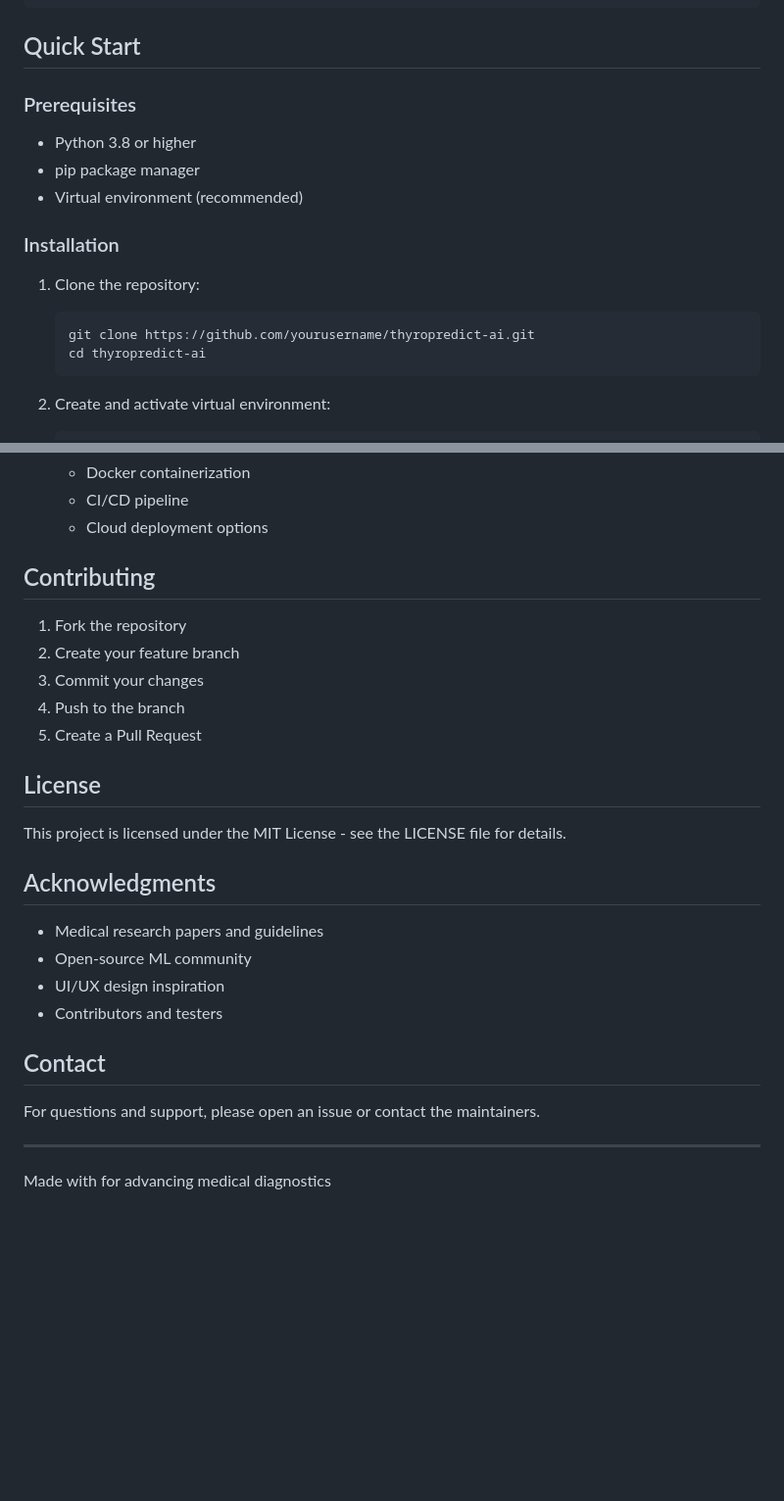
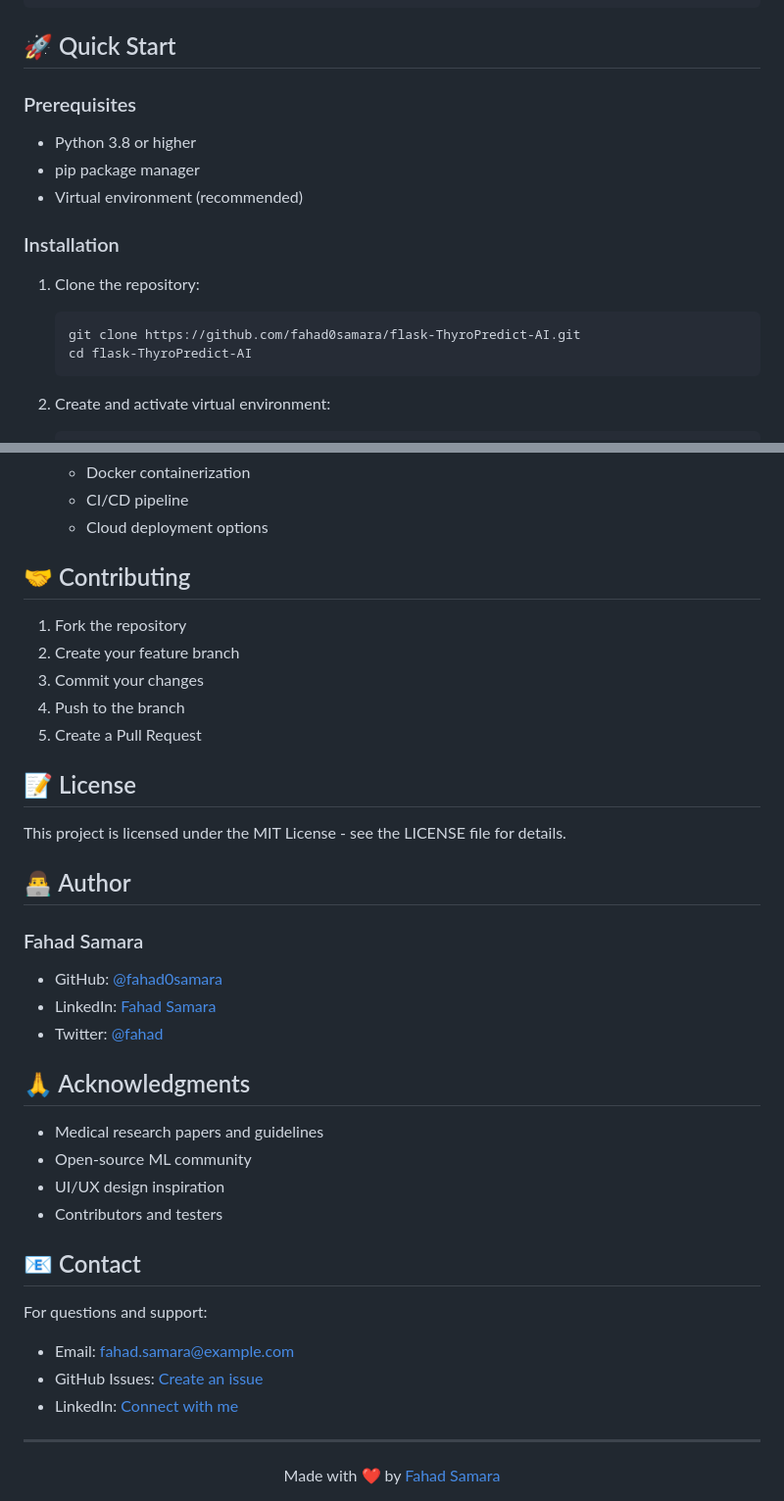
Before and after one commit to fahad0samara/flask-ThyroPredict-AI, a Markdown page: README.md, 2 parts joined by grey strips. Shown at 98% size. Rendered like a GitHub page; blank space fills up the shorter version.

Commit message:
Update README with author information and improved formatting

````diff
--- a/README.md
+++ b/README.md
@@ -57,7 +69,7 @@ thyroid-cancer-analysis/
 └── requirements.txt         # Dependencies
 ```
 
-##  Quick Start
+## 🚀 Quick Start
 
 ### Prerequisites
 - Python 3.8 or higher
@@ -68,8 +80,8 @@ thyroid-cancer-analysis/
 
 1. Clone the repository:
    ```bash
-   git clone https://github.com/yourusername/thyropredict-ai.git
-   cd thyropredict-ai
+   git clone https://github.com/fahad0samara/flask-ThyroPredict-AI.git
+   cd flask-ThyroPredict-AI
    ```
 
 2. Create and activate virtual environment:
@@ -165,7 +177,7 @@ Content-Type: multipart/form-data
    - CI/CD pipeline
    - Cloud deployment options
 
-##  Contributing
+## 🤝 Contributing
 
 1. Fork the repository
 2. Create your feature branch
@@ -173,20 +185,32 @@ Content-Type: multipart/form-data
 4. Push to the branch
 5. Create a Pull Request
 
-##  License
+## 📝 License
 
 This project is licensed under the MIT License - see the LICENSE file for details.
 
-##  Acknowledgments
+## 👨‍💻 Author
+
+### Fahad Samara
+- GitHub: [@fahad0samara](https://github.com/fahad0samara)
+- LinkedIn: [Fahad Samara](https://linkedin.com/in/fahad-samara)
+- Twitter: [@fahad](https://twitter.com/fahad)
+
+## 🙏 Acknowledgments
 
 - Medical research papers and guidelines
 - Open-source ML community
 - UI/UX design inspiration
 - Contributors and testers
 
-##  Contact
+## 📧 Contact
 
-For questions and support, please open an issue or contact the maintainers.
+For questions and support:
+- Email: fahad.samara@example.com
+- GitHub Issues: [Create an issue](https://github.com/fahad0samara/flask-ThyroPredict-AI/issues)
+- LinkedIn: [Connect with me](https://linkedin.com/in/fahad-samara)
 
 ---
-Made with  for advancing medical diagnostics
+<div align="center">
+Made with ❤️ by <a href="https://github.com/fahad0samara">Fahad Samara</a>
+</div>
````
Also changed, not shown: other parts of README.md (+23 -11 lines).
